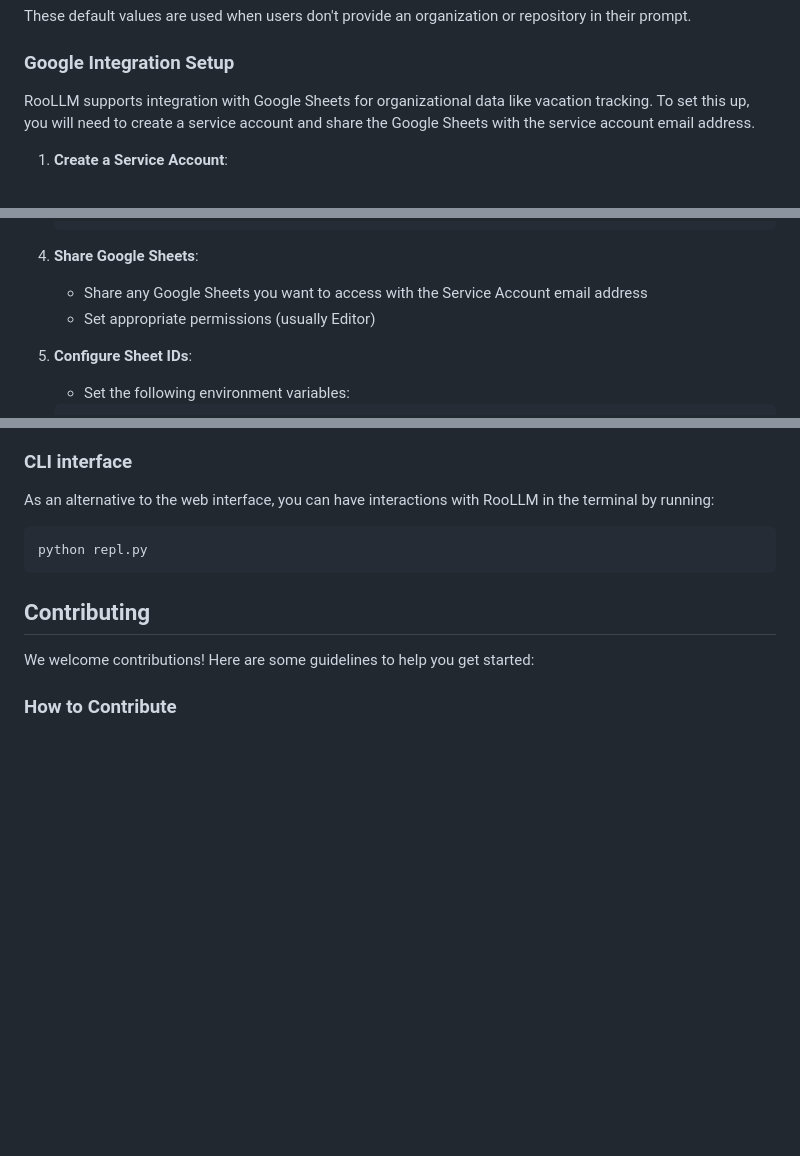
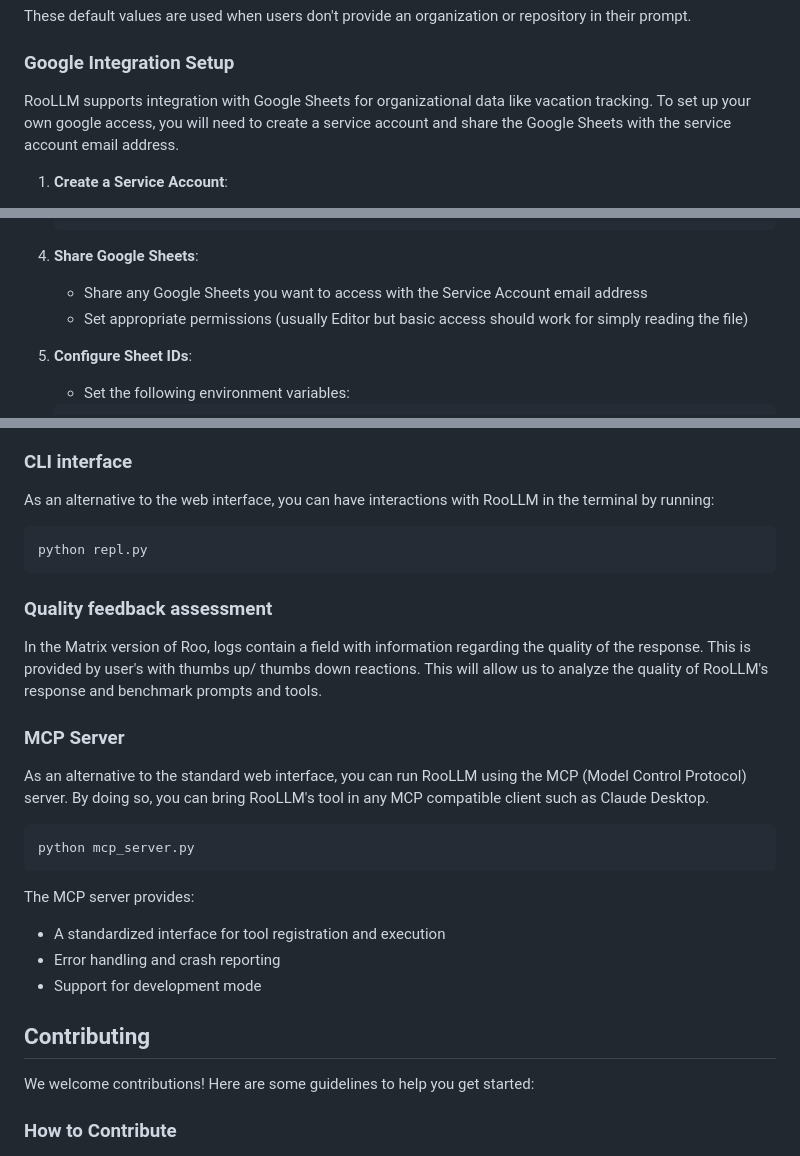
Before and after one commit to hyphacoop/RooLLM, a Markdown page: README.md, 3 parts joined by grey strips. GitHub-like rendering; blank space fills up the shorter version.

````diff
--- a/README.md
+++ b/README.md
@@ -97,7 +97,7 @@ These default values are used when users don't provide an organization or reposi
 
 ### Google Integration Setup
 
-RooLLM supports integration with Google Sheets for organizational data like vacation tracking. To set this up, you will need to create a service account and share the Google Sheets with the service account email address.
+RooLLM supports integration with Google Sheets for organizational data like vacation tracking. To set up your own google access, you will need to create a service account and share the Google Sheets with the service account email address.
 
 
 1. **Create a Service Account**:
@@ -120,7 +120,7 @@ RooLLM supports integration with Google Sheets for organizational data like vaca
 
 4. **Share Google Sheets**:
    - Share any Google Sheets you want to access with the Service Account email address
-   - Set appropriate permissions (usually Editor)
+   - Set appropriate permissions (usually Editor but basic access should work for simply reading the file)
 
 5. **Configure Sheet IDs**:
    - Set the following environment variables:
@@ -257,6 +243,23 @@ As an alternative to the web interface, you can have interactions with RooLLM in
 python repl.py
 ```
 
+### Quality feedback assessment
+
+In the Matrix version of Roo, logs contain a field with information regarding the quality of the response. This is provided by user's with thumbs up/ thumbs down reactions. This will allow us to analyze the quality of RooLLM's response and benchmark prompts and tools.
+
+### MCP Server
+
+As an alternative to the standard web interface, you can run RooLLM using the MCP (Model Control Protocol) server. By doing so, you can bring RooLLM's tool in any MCP compatible client such as Claude Desktop.
+
+```bash
+python mcp_server.py
+```
+
+The MCP server provides:
+- A standardized interface for tool registration and execution
+- Error handling and crash reporting
+- Support for development mode
+
 ## Contributing
 
 We welcome contributions! Here are some guidelines to help you get started:
````
Also changed, not shown: other parts of README.md (+5 -28 lines).
